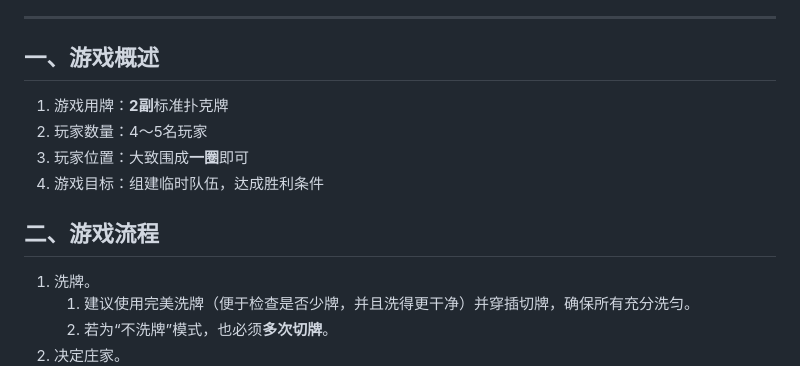
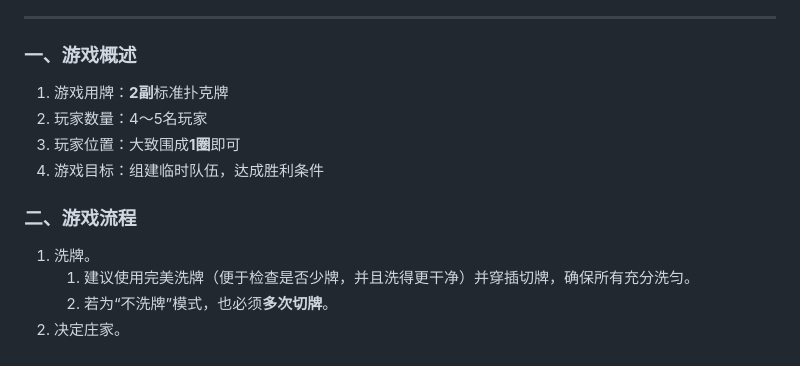
Before and after one commit to achtlv/achtlv.github.io, a Markdown page: 找牌友.md, the part around one of its changes. GitHub-like rendering.

```diff
--- a/找牌友.md
+++ b/找牌友.md
@@ -3,13 +4,13 @@
 
 ---
 
-## 一、游戏概述
+### 一、游戏概述
 1. 游戏用牌：**2副**标准扑克牌
 2. 玩家数量：4～5名玩家
-3. 玩家位置：大致围成**一圈**即可
+3. 玩家位置：大致围成**1圈**即可
 4. 游戏目标：组建临时队伍，达成胜利条件
 
-## 二、游戏流程
+### 二、游戏流程
 1. 洗牌。
     1. 建议使用完美洗牌（便于检查是否少牌，并且洗得更干净）并穿插切牌，确保所有充分洗匀。
     2. 若为“不洗牌”模式，也必须**多次切牌**。
```
Also changed, not shown: other parts of 找牌友.md (+7 -6 lines).
